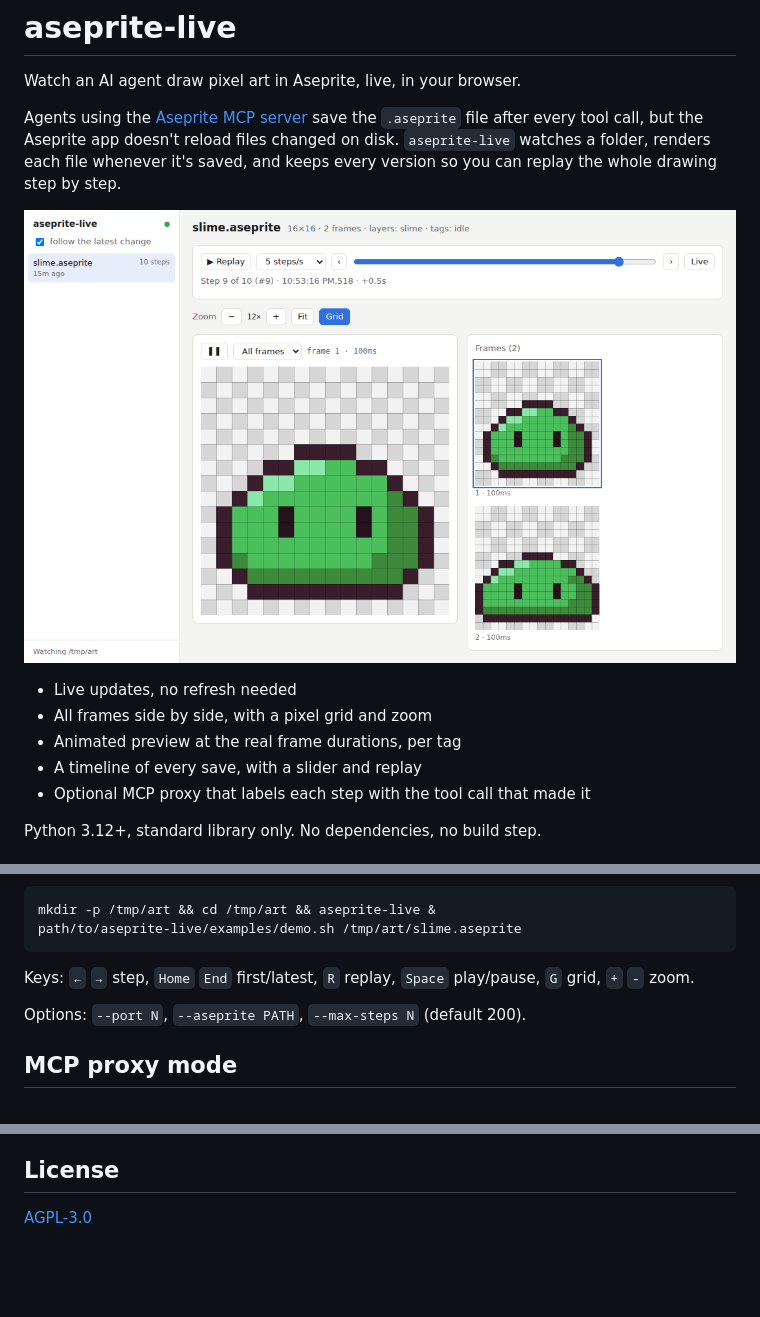
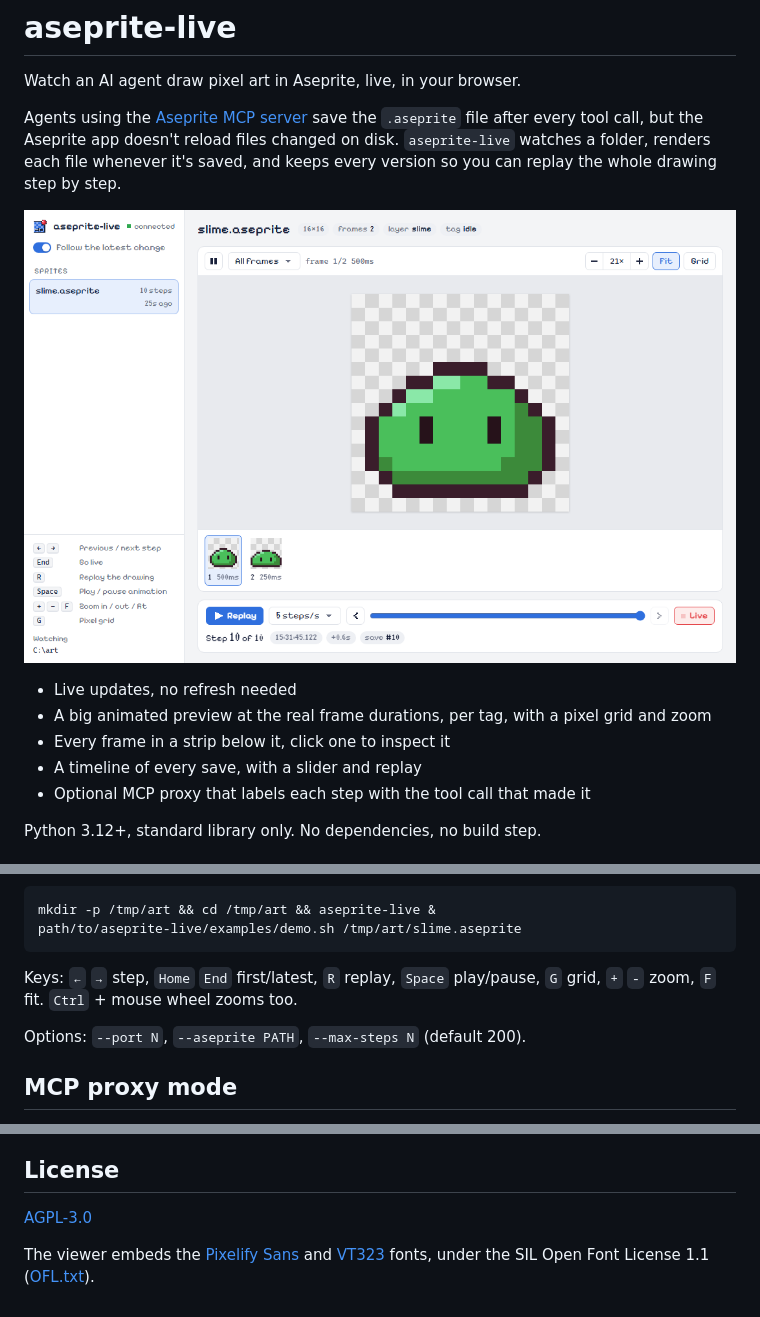
Before and after one commit to N7z/aseprite-live, a Markdown page: README.md, 3 parts joined by grey strips. GitHub-like rendering; pictures changed too: docs/screenshot.png; blank space fills up the shorter version.

````diff
--- a/README.md
+++ b/README.md
@@ -9,8 +9,8 @@ Agents using the [Aseprite MCP server](https://github.com/diivi/aseprite-mcp) sa
 ![aseprite-live replaying a slime being drawn](docs/screenshot.png)
 
 - Live updates, no refresh needed
-- All frames side by side, with a pixel grid and zoom
-- Animated preview at the real frame durations, per tag
+- A big animated preview at the real frame durations, per tag, with a pixel grid and zoom
+- Every frame in a strip below it, click one to inspect it
 - A timeline of every save, with a slider and replay
 - Optional MCP proxy that labels each step with the tool call that made it
 
@@ -47,7 +47,7 @@ mkdir -p /tmp/art && cd /tmp/art && aseprite-live &
 path/to/aseprite-live/examples/demo.sh /tmp/art/slime.aseprite
 ```
 
-Keys: `←` `→` step, `Home` `End` first/latest, `R` replay, `Space` play/pause, `G` grid, `+` `-` zoom.
+Keys: `←` `→` step, `Home` `End` first/latest, `R` replay, `Space` play/pause, `G` grid, `+` `-` zoom, `F` fit. `Ctrl` + mouse wheel zooms too.
 
 Options: `--port N`, `--aseprite PATH`, `--max-steps N` (default 200).
 
@@ -97,3 +97,5 @@ uv run python -m unittest -v
 ## License
 
 [AGPL-3.0](LICENSE)
+
+The viewer embeds the [Pixelify Sans](https://github.com/eifetx/Pixelify-Sans) and [VT323](https://fonts.google.com/specimen/VT323) fonts, under the SIL Open Font License 1.1 ([OFL.txt](aseprite_live/OFL.txt)).
````
Also changed, not shown: 2 other files.
